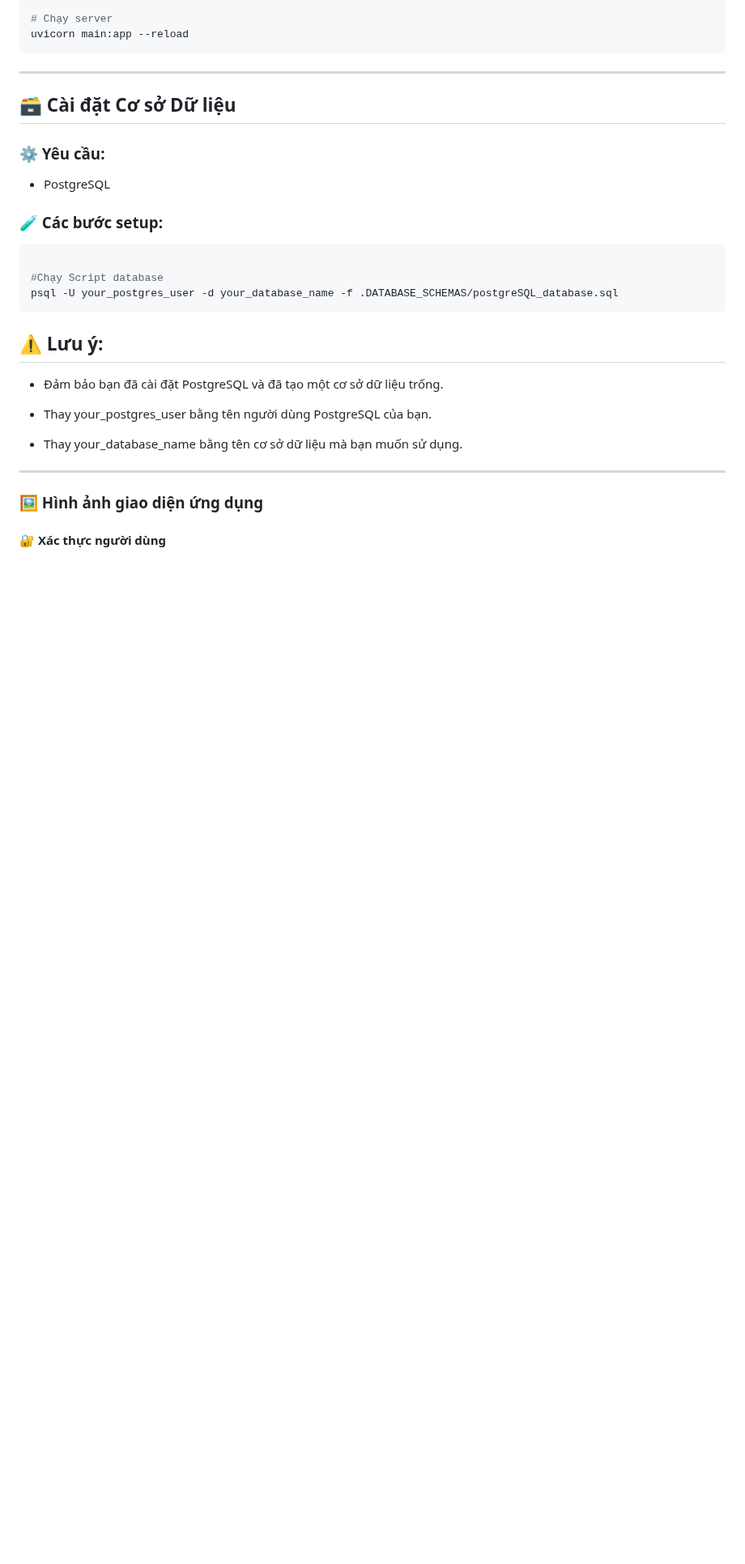
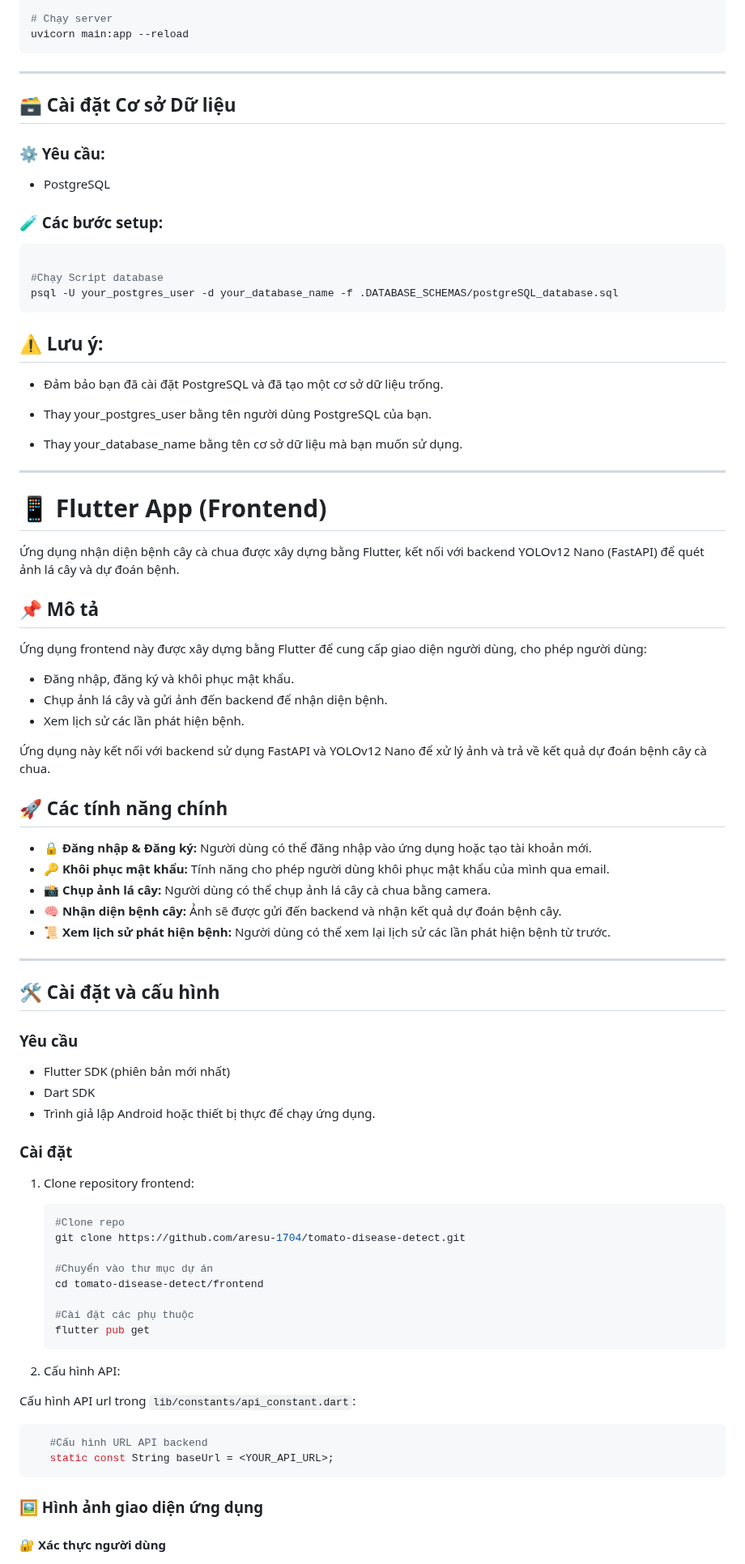
Before and after one commit to aresu-1704/vtomato-app, a Markdown page: README.md, the part around one of its changes. Shown at 81% size. Rendered like a GitHub page; blank space fills up the shorter version.

````diff
--- a/README.md
+++ b/README.md
@@ -121,6 +111,59 @@ psql -U your_postgres_user -d your_database_name -f .DATABASE_SCHEMAS/postgreSQL
 
 ---
 
+# 📱 Flutter App (Frontend)
+
+Ứng dụng nhận diện bệnh cây cà chua được xây dựng bằng Flutter, kết nối với backend YOLOv12 Nano (FastAPI) để quét ảnh lá cây và dự đoán bệnh.
+
+## 📌 Mô tả
+
+Ứng dụng frontend này được xây dựng bằng Flutter để cung cấp giao diện người dùng, cho phép người dùng:
+- Đăng nhập, đăng ký và khôi phục mật khẩu.
+- Chụp ảnh lá cây và gửi ảnh đến backend để nhận diện bệnh.
+- Xem lịch sử các lần phát hiện bệnh.
+
+Ứng dụng này kết nối với backend sử dụng FastAPI và YOLOv12 Nano để xử lý ảnh và trả về kết quả dự đoán bệnh cây cà chua.
+
+## 🚀 Các tính năng chính
+
+- **🔒 Đăng nhập & Đăng ký:** Người dùng có thể đăng nhập vào ứng dụng hoặc tạo tài khoản mới.
+- **🔑 Khôi phục mật khẩu:** Tính năng cho phép người dùng khôi phục mật khẩu của mình qua email.
+- **📸 Chụp ảnh lá cây:** Người dùng có thể chụp ảnh lá cây cà chua bằng camera.
+- **🧠 Nhận diện bệnh cây:** Ảnh sẽ được gửi đến backend và nhận kết quả dự đoán bệnh cây.
+- **📜 Xem lịch sử phát hiện bệnh:** Người dùng có thể xem lại lịch sử các lần phát hiện bệnh từ trước.
+
+---
+
+## 🛠 Cài đặt và cấu hình
+
+### Yêu cầu
+
+- Flutter SDK (phiên bản mới nhất)
+- Dart SDK
+- Trình giả lập Android hoặc thiết bị thực để chạy ứng dụng.
+
+### Cài đặt
+
+1. Clone repository frontend:
+
+   ```bash
+   #Clone repo
+   git clone https://github.com/aresu-1704/tomato-disease-detect.git
+
+   #Chuyển vào thư mục dự án
+   cd tomato-disease-detect/frontend
+
+   #Cài đặt các phụ thuộc
+   flutter pub get
+   ```
+2. Cấu hình API:
+
+Cấu hình API url trong `lib/constants/api_constant.dart`:
+
+   ```bash
+      #Cấu hình URL API backend
+      static const String baseUrl = <YOUR_API_URL>;
+   ```
 
 
 ### 🖼️ Hình ảnh giao diện ứng dụng
````
Also changed, not shown: other parts of README.md (+3 -13 lines).
